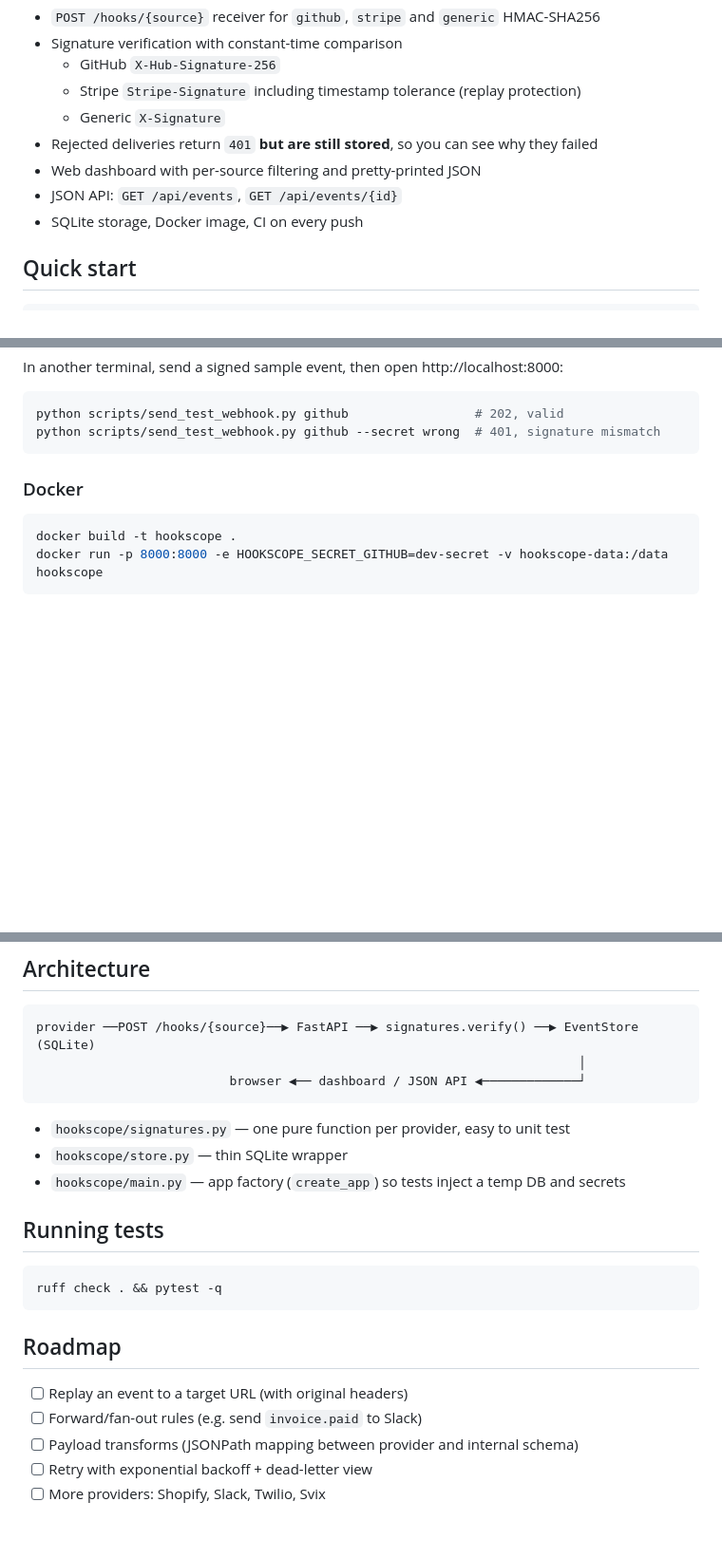
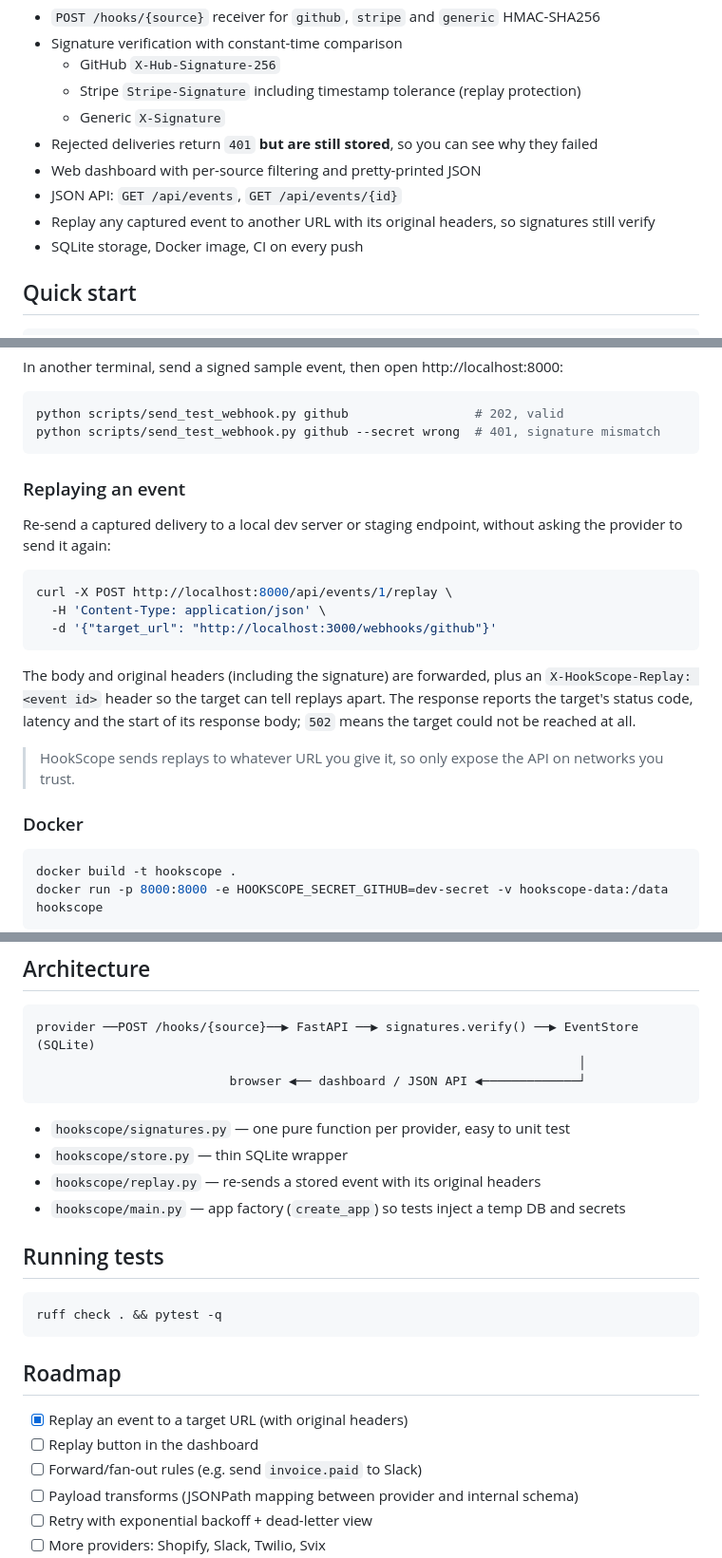
Before and after one commit to chinmaya-chhatre/Coding_repo, a Markdown page: README.md, 3 parts joined by grey strips. Shown at 95% size. Rendered like a GitHub page; blank space fills up the shorter version.

Commit message:
Document event replay in README

````diff
--- a/README.md
+++ b/README.md
@@ -21,6 +21,7 @@ a replayed request. HookScope makes each of those visible.
 - Rejected deliveries return `401` **but are still stored**, so you can see why they failed
 - Web dashboard with per-source filtering and pretty-printed JSON
 - JSON API: `GET /api/events`, `GET /api/events/{id}`
+- Replay any captured event to another URL with its original headers, so signatures still verify
 - SQLite storage, Docker image, CI on every push
 
 ## Quick start
@@ -39,6 +40,25 @@ In another terminal, send a signed sample event, then open http://localhost:8000
 python scripts/send_test_webhook.py github                 # 202, valid
 python scripts/send_test_webhook.py github --secret wrong  # 401, signature mismatch
 ```
+
+### Replaying an event
+
+Re-send a captured delivery to a local dev server or staging endpoint, without
+asking the provider to send it again:
+
+```bash
+curl -X POST http://localhost:8000/api/events/1/replay \
+  -H 'Content-Type: application/json' \
+  -d '{"target_url": "http://localhost:3000/webhooks/github"}'
+```
+
+The body and original headers (including the signature) are forwarded, plus an
+`X-HookScope-Replay: <event id>` header so the target can tell replays apart. The
+response reports the target's status code, latency and the start of its response
+body; `502` means the target could not be reached at all.
+
+> HookScope sends replays to whatever URL you give it, so only expose the API on
+> networks you trust.
 
 ### Docker
 
@@ -68,6 +88,7 @@ provider ──POST /hooks/{source}──▶ FastAPI ──▶ signatures.verify
 
 - `hookscope/signatures.py` — one pure function per provider, easy to unit test
 - `hookscope/store.py` — thin SQLite wrapper
+- `hookscope/replay.py` — re-sends a stored event with its original headers
 - `hookscope/main.py` — app factory (`create_app`) so tests inject a temp DB and secrets
 
 ## Running tests
@@ -78,7 +99,8 @@ ruff check . && pytest -q
 
 ## Roadmap
 
-- [ ] Replay an event to a target URL (with original headers)
+- [x] Replay an event to a target URL (with original headers)
+- [ ] Replay button in the dashboard
 - [ ] Forward/fan-out rules (e.g. send `invoice.paid` to Slack)
 - [ ] Payload transforms (JSONPath mapping between provider and internal schema)
 - [ ] Retry with exponential backoff + dead-letter view
````
